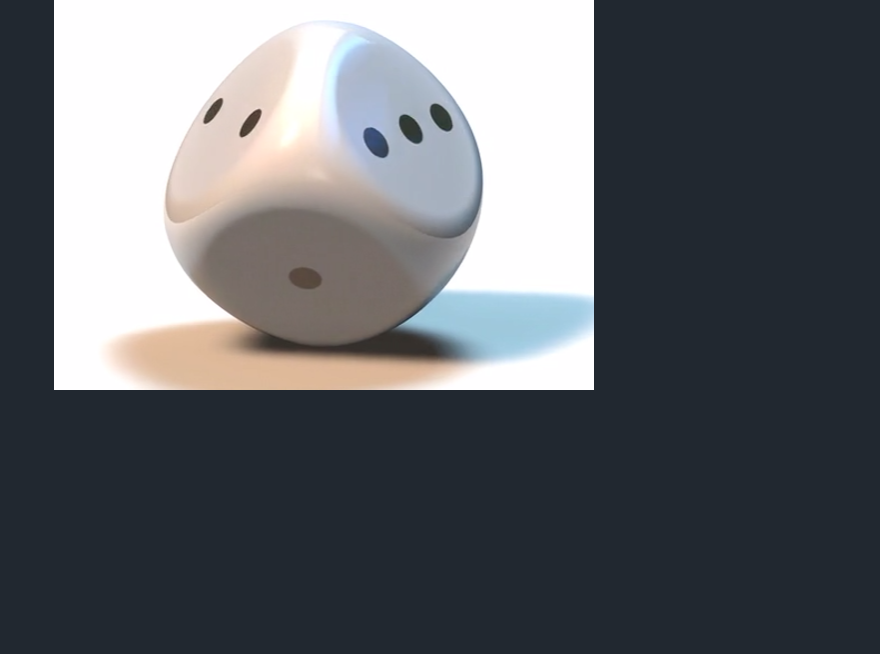
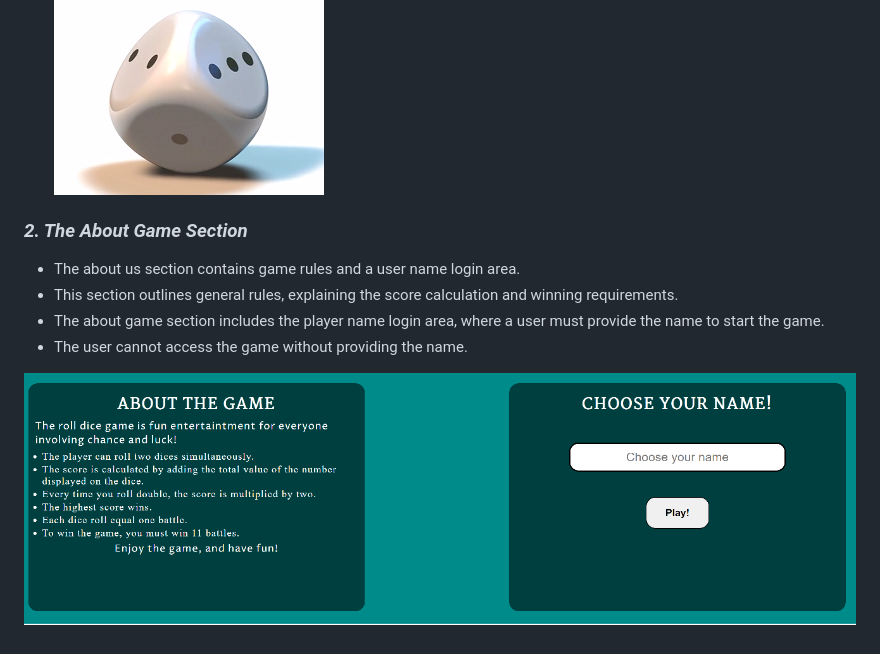
Before and after one commit to ObiOne84/dice-game-javascript, a Markdown page: README.md, the part around the change. GitHub-like rendering; pictures changed too: assets/screenshots/screenshot-about-game.png (added), assets/screenshots/screenshot-main-image.png; blank space fills up the shorter version.

Commit message:
Add about game section content to readme file

```diff
--- a/README.md
+++ b/README.md
@@ -19,3 +19,12 @@ Click [HERE](https://obione84.github.io/dice-game-javascript/) to visit a live p
 - This section contains a video of rolling dice, allowing users to understand the website's purpose and target audience clearly. The focus is on people looking for online entertainment and wishing to join a challenging game of rolling dice.
 
   ![Landing page video.](assets/screenshots/screenshot-main-image.png)
+
+### *2. The About Game Section* ###
+
+- The about us section contains game rules and a user name login area.
+- This section outlines general rules, explaining the score calculation and winning requirements.
+- The about game section includes the player name login area, where a user must provide the name to start the game.
+- The user cannot access the game without providing the name.
+
+ ![Screenshot of about game section.](assets/screenshots/screenshot-about-game.png)
```
